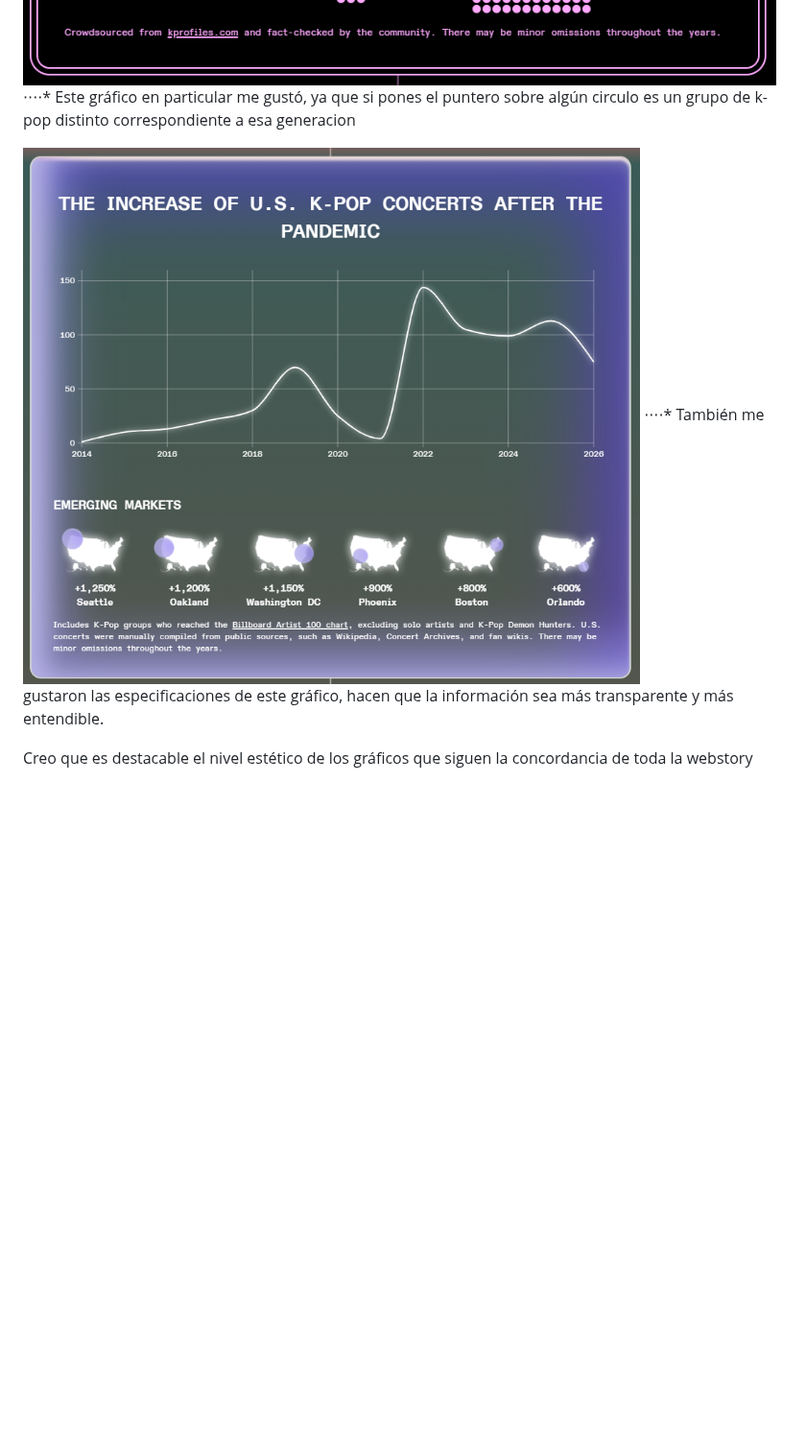
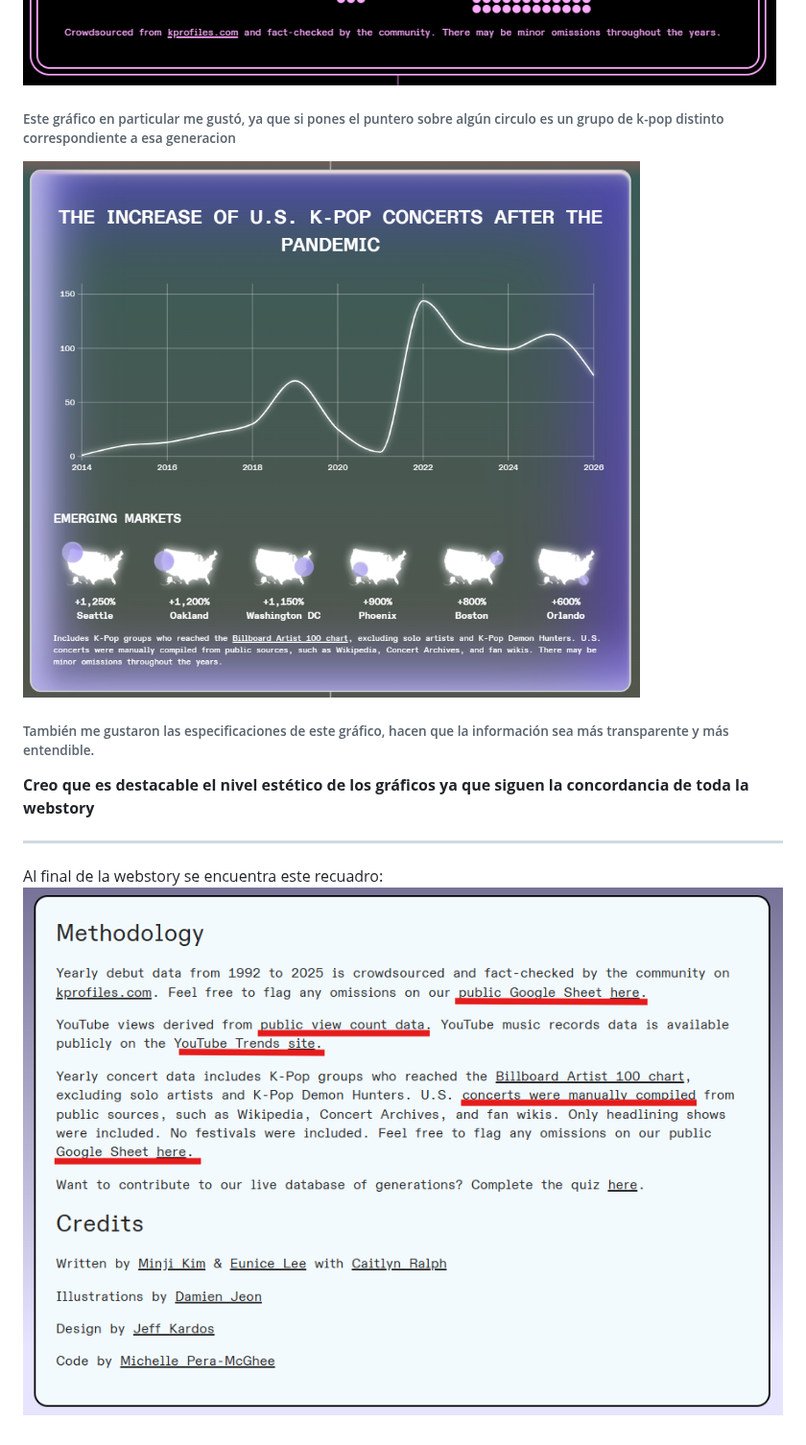
Before and after one commit to AlineMancilla/Tareas_Individuales, a Markdown page: README.md, the part around the change. Shown at 96% size. Rendered like a GitHub page; pictures changed too: image-9.png (added); blank space fills up the shorter version.

```diff
--- a/README.md
+++ b/README.md
@@ -21,9 +21,12 @@ En este caso solo utilizaron tres gráficos para destacar datos que parecen rele
 ![alt text](image-5.png)
 
 ![alt text](image-8.png)
-⋅⋅⋅⋅* Este gráfico en particular me gustó, ya que si pones el puntero sobre algún circulo es un grupo de k-pop distinto correspondiente a esa generacion
+###### Este gráfico en particular me gustó, ya que si pones el puntero sobre algún circulo es un grupo de k-pop distinto correspondiente a esa generacion
 
 ![alt text](image-7.png)
-⋅⋅⋅⋅* También me gustaron las especificaciones de este gráfico, hacen que la información sea más transparente y más entendible.
+###### También me gustaron las especificaciones de este gráfico, hacen que la información sea más transparente y más entendible.
 
-Creo que es destacable el nivel estético de los gráficos que siguen la concordancia de toda la webstory
+**Creo que es destacable el nivel estético de los gráficos ya que siguen la concordancia de toda la webstory**
+***
+Al final de la webstory se encuentra este recuadro:
+![alt text](image-9.png)
```
